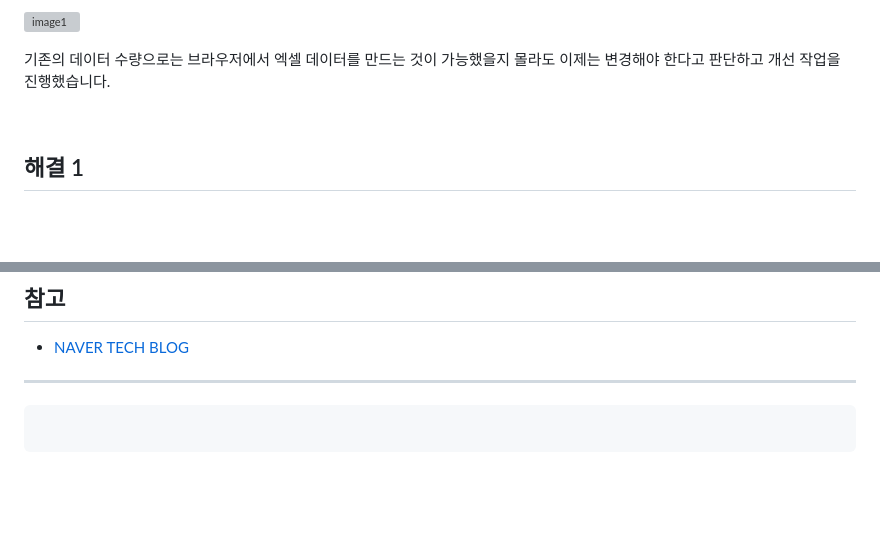
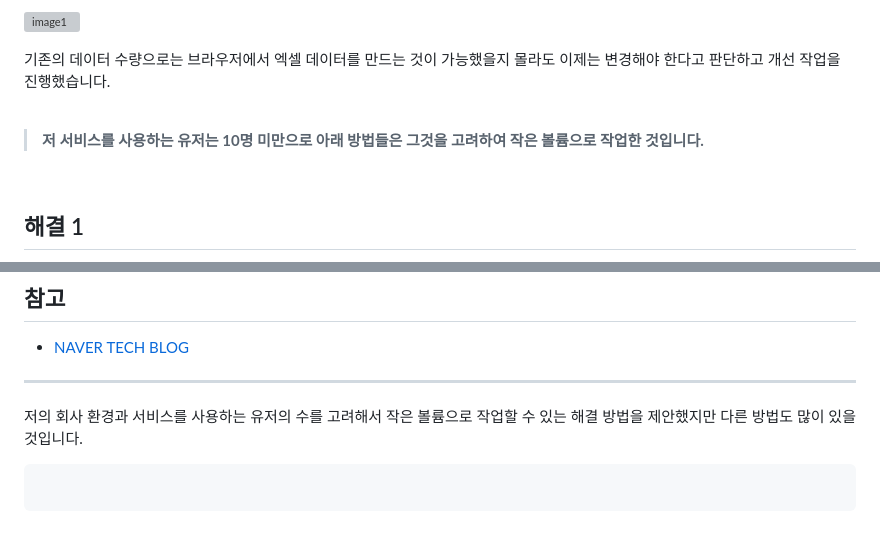
Before and after one commit to awesomelon/bangjh-blog, a Markdown page: content/issue-2/index.md, 2 parts joined by grey strips. GitHub-like rendering; blank space fills up the shorter version; grey boxes are pictures that could not be loaded.

Commit message:
issue-02

````diff
--- a/content/issue-2/index.md
+++ b/content/issue-2/index.md
@@ -37,6 +37,10 @@ row의 정보는 `{sheetName}.xml` 파일에 저장되는데 이 파일에는
 ![image1](image1.png)
 
 기존의 데이터 수량으로는 브라우저에서 엑셀 데이터를 만드는 것이 가능했을지 몰라도 이제는 변경해야 한다고 판단하고 개선 작업을 진행했습니다.
+
+<br >
+
+> **저 서비스를 사용하는 유저는 10명 미만으로 아래 방법들은 그것을 고려하여 작은 볼륨으로 작업한 것입니다.**
 
 <br >
 
@@ -83,6 +87,8 @@ DB에서 데이터를 Stream으로 읽어와 row 하나씩 엑셀 파일에 appe
 
 ---
 
+저의 회사 환경과 서비스를 사용하는 유저의 수를 고려해서 작은 볼륨으로 작업할 수 있는 해결 방법을 제안했지만 다른 방법도 많이 있을 것입니다.
+
 ```toc
 
 ```
````
